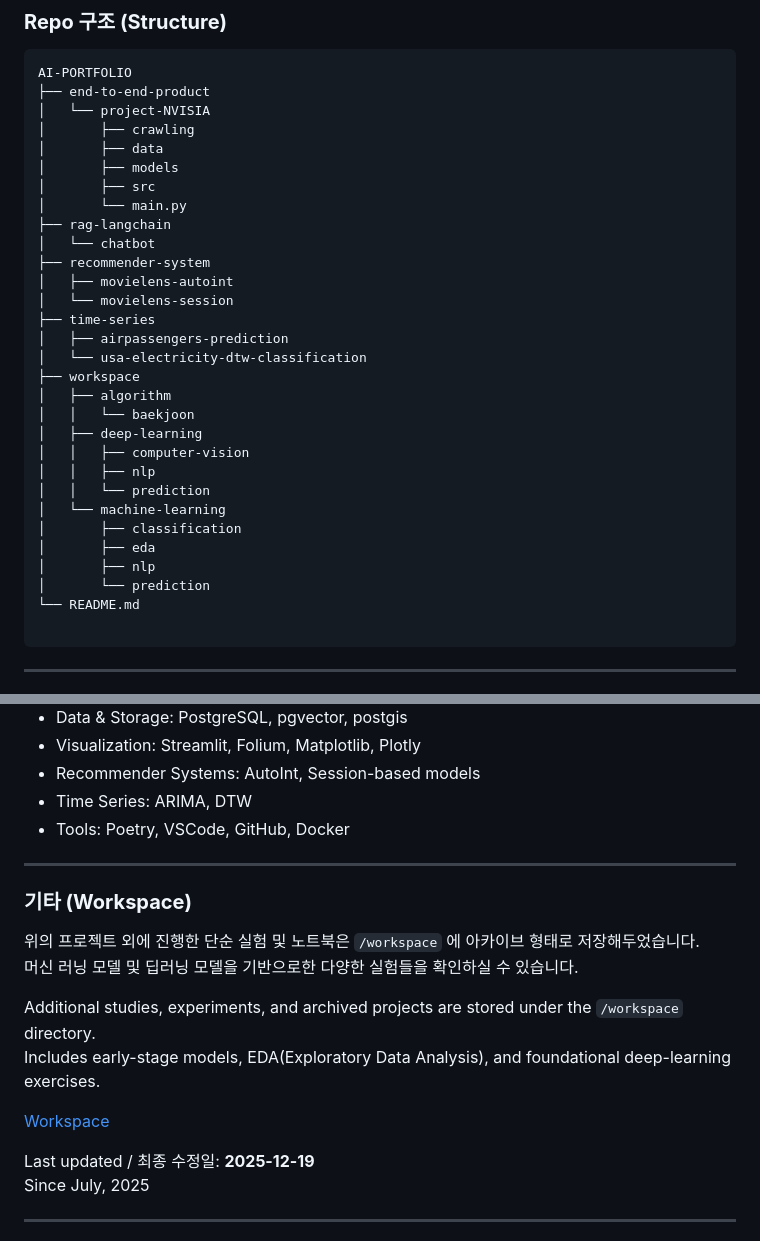
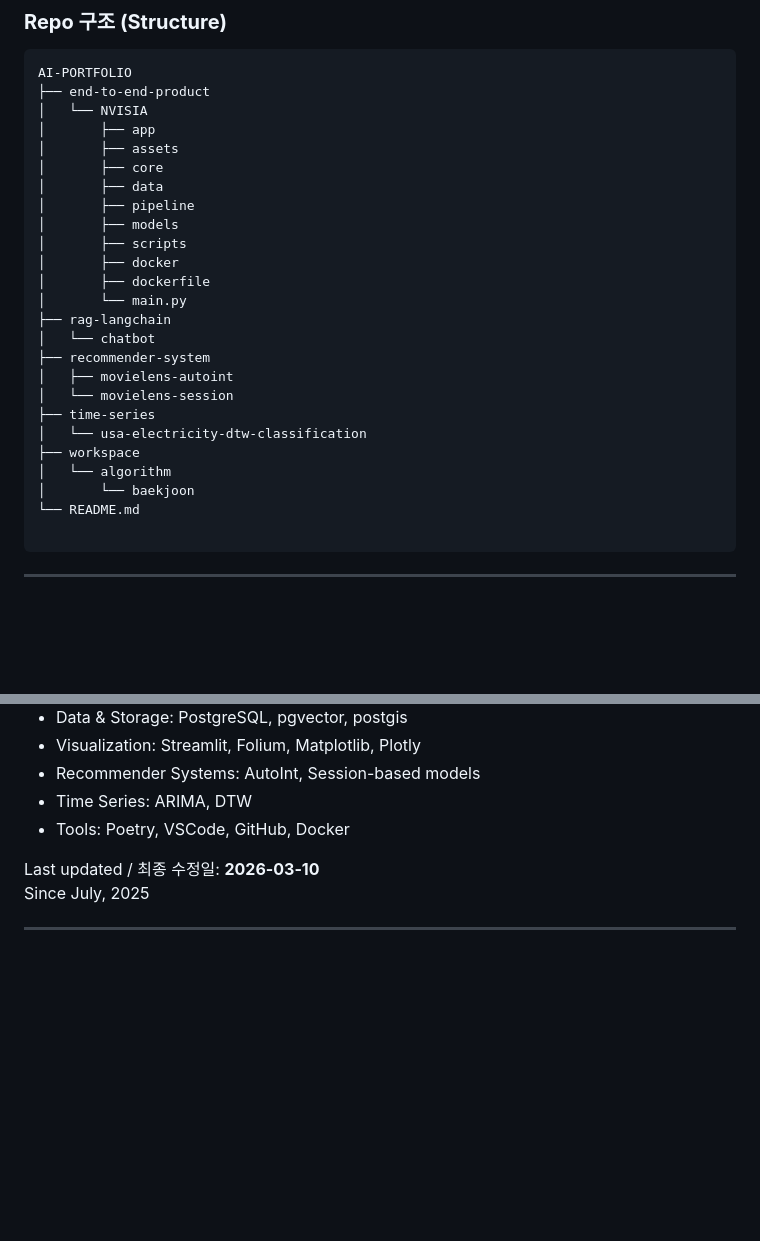
Before and after one commit to snhzyn/ai-portfolio, a Markdown page: README.md, 2 parts joined by grey strips. Drawn GitHub-style; blank space fills up the shorter version.

````diff
--- a/README.md
+++ b/README.md
@@ -44,11 +44,16 @@ In addition to topic-focused projects, this portfolio includes a flagship **end-
 ```
 AI-PORTFOLIO
 ├── end-to-end-product
-│   └── project-NVISIA
-│       ├── crawling
+│   └── NVISIA
+│       ├── app
+│       ├── assets
+│       ├── core
 │       ├── data
+│       ├── pipeline
 │       ├── models
-│       ├── src
+│       ├── scripts
+│       ├── docker
+│       ├── dockerfile
 │       └── main.py
 ├── rag-langchain
 │   └── chatbot
@@ -56,20 +61,10 @@ AI-PORTFOLIO
 │   ├── movielens-autoint
 │   └── movielens-session
 ├── time-series
-│   ├── airpassengers-prediction
 │   └── usa-electricity-dtw-classification
 ├── workspace
-│   ├── algorithm
-│   │   └── baekjoon
-│   ├── deep-learning
-│   │   ├── computer-vision
-│   │   ├── nlp
-│   │   └── prediction
-│   └── machine-learning
-│       ├── classification
-│       ├── eda
-│       ├── nlp
-│       └── prediction
+│   └── algorithm
+│       └── baekjoon
 └── README.md
 
 ```
@@ -87,20 +82,7 @@ AI-PORTFOLIO
 * Time Series: ARIMA, DTW
 * Tools: Poetry, VSCode, GitHub, Docker
 
----
-
-### **기타 (Workspace)**
-
-위의 프로젝트 외에 진행한 단순 실험 및 노트북은 `/workspace` 에 아카이브 형태로 저장해두었습니다.
-머신 러닝 모델 및 딥러닝 모델을 기반으로한 다양한 실험들을 확인하실 수 있습니다.
-
-Additional studies, experiments, and archived projects are stored under the `/workspace` directory.
-Includes early-stage models, EDA(Exploratory Data Analysis), and foundational deep-learning exercises.
-
-[Workspace](https://github.com/snhzyn/ai-portfolio/tree/master/workspace)
-
-
-Last updated / 최종 수정일: **2025-12-19**
+Last updated / 최종 수정일: **2026-03-10**
 Since July, 2025
 
 ---
````
Also changed, not shown: other parts of README.md (+1 -1 lines).
